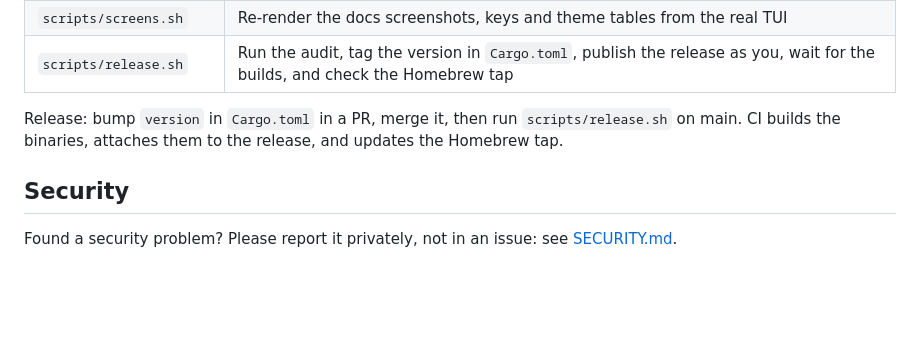
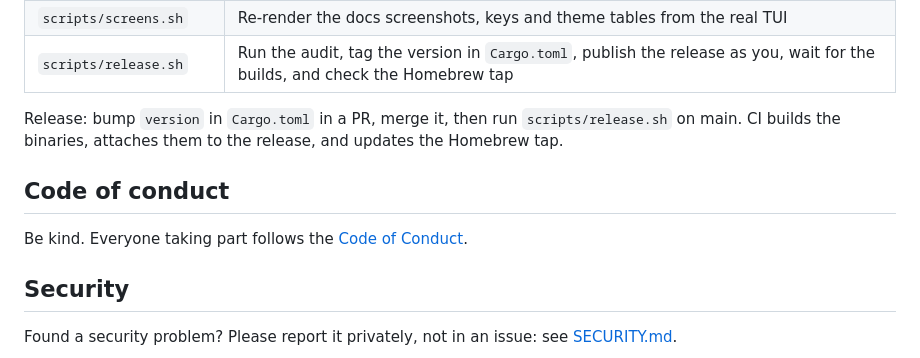
Before and after one commit to shankar-sachin/canopy, a Markdown page: README.md, the part around the change. GitHub-like rendering; blank space fills up the shorter version.

```diff
--- a/README.md
+++ b/README.md
@@ -243,6 +243,10 @@ Release: bump `version` in `Cargo.toml` in a PR, merge it, then run
 `scripts/release.sh` on main. CI builds the binaries, attaches them to the
 release, and updates the Homebrew tap.
 
+## Code of conduct
+
+Be kind. Everyone taking part follows the [Code of Conduct](CODE_OF_CONDUCT.md).
+
 ## Security
 
 Found a security problem? Please report it privately, not in an issue: see
```
Also changed, not shown: CODE_OF_CONDUCT.md (added, +135 -0 lines), CONTRIBUTING.md (+2 -0 lines).
